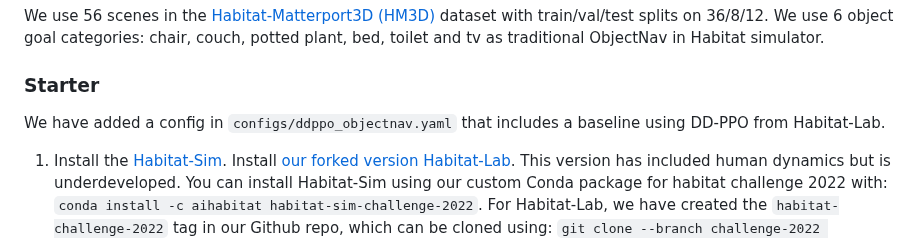
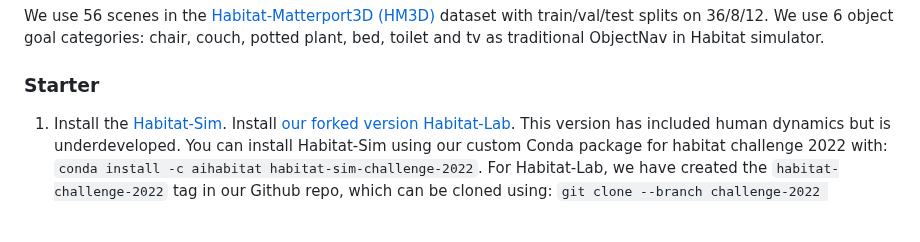
Before and after one commit to Fsoft-AIC/HabiCrowd, a Markdown page: README.md, the part around the change. Rendered like a GitHub page; blank space fills up the shorter version.

````diff
--- a/README.md
+++ b/README.md
@@ -17,8 +17,6 @@ The agent has an RGB-D camera as well as a (noiseless) GPS+Compass sensor. The G
 We use 56 scenes in the [Habitat-Matterport3D (HM3D)](https://aihabitat.org/datasets/hm3d/) dataset with train/val/test splits on 36/8/12. We use 6 object goal categories: chair, couch, potted plant, bed, toilet and tv as traditional ObjectNav in Habitat simulator.
 
 ### Starter
-We have added a config in `configs/ddppo_objectnav.yaml` that includes a baseline using DD-PPO from Habitat-Lab.
-
 1. Install the [Habitat-Sim](https://github.com/facebookresearch/habitat-sim/). Install [our forked version Habitat-Lab](https://github.com/habicrowd/habitat-lab). This version has included human dynamics but is underdeveloped. You can install Habitat-Sim using our custom Conda package for habitat challenge 2022 with: ```conda install -c aihabitat habitat-sim-challenge-2022```. For Habitat-Lab, we have created the `habitat-challenge-2022` tag in our Github repo, which can be cloned using: ```git clone --branch challenge-2022 https://github.com/facebookresearch/habitat-lab.git``` . Also ensure that habitat-baselines is installed when installing Habitat-Lab by using ```python setup.py develop --all``` . You will find further information for installation in the Github repositories.
 
 1. Download the HM3D dataset following the instructions [here](https://matterport.com/partners/facebook). After downloading extract the dataset to folder `habitat-challenge/habitat-challenge-data/data/scene_datasets/hm3d/` folder (this folder should contain the `.glb` files from HM3D). Note that the `habitat-lab` folder is the [habitat-lab](https://github.com/habicrowd/habitat-lab) repository folder. The data also needs to be in the habitat-challenge-data/ in this repository. Move the downloaded folder to [dataset folder](dataset/).
````
